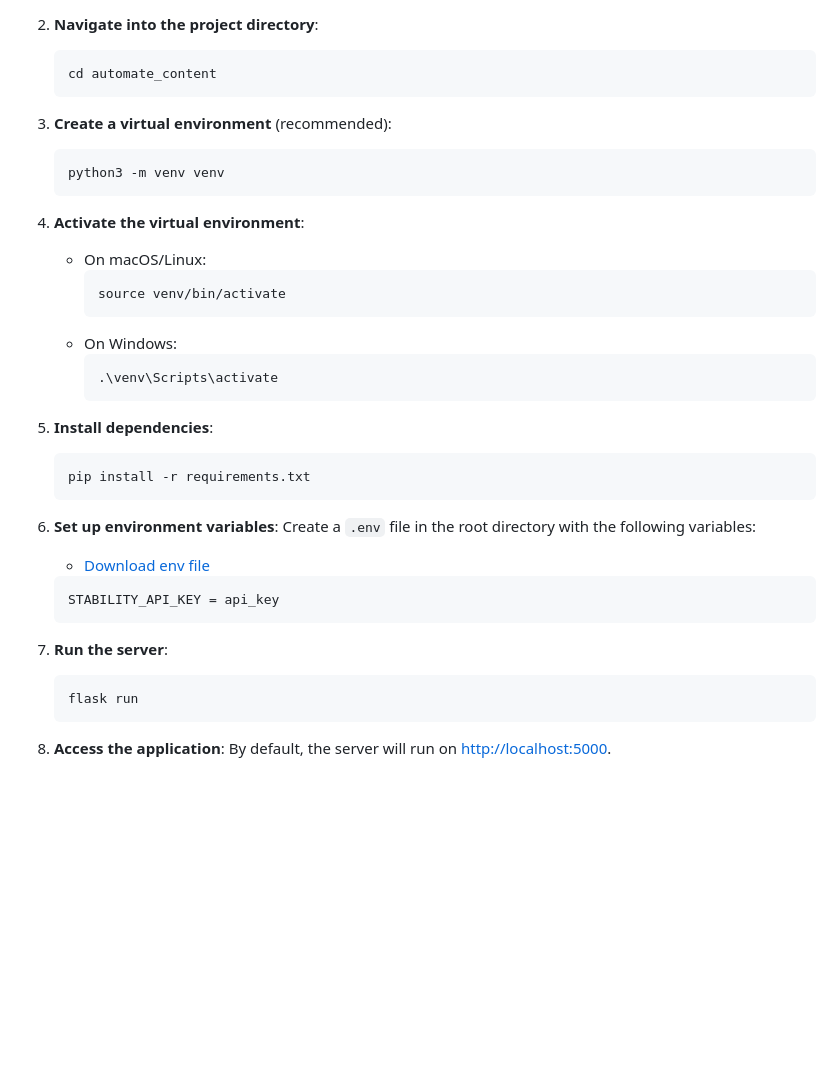
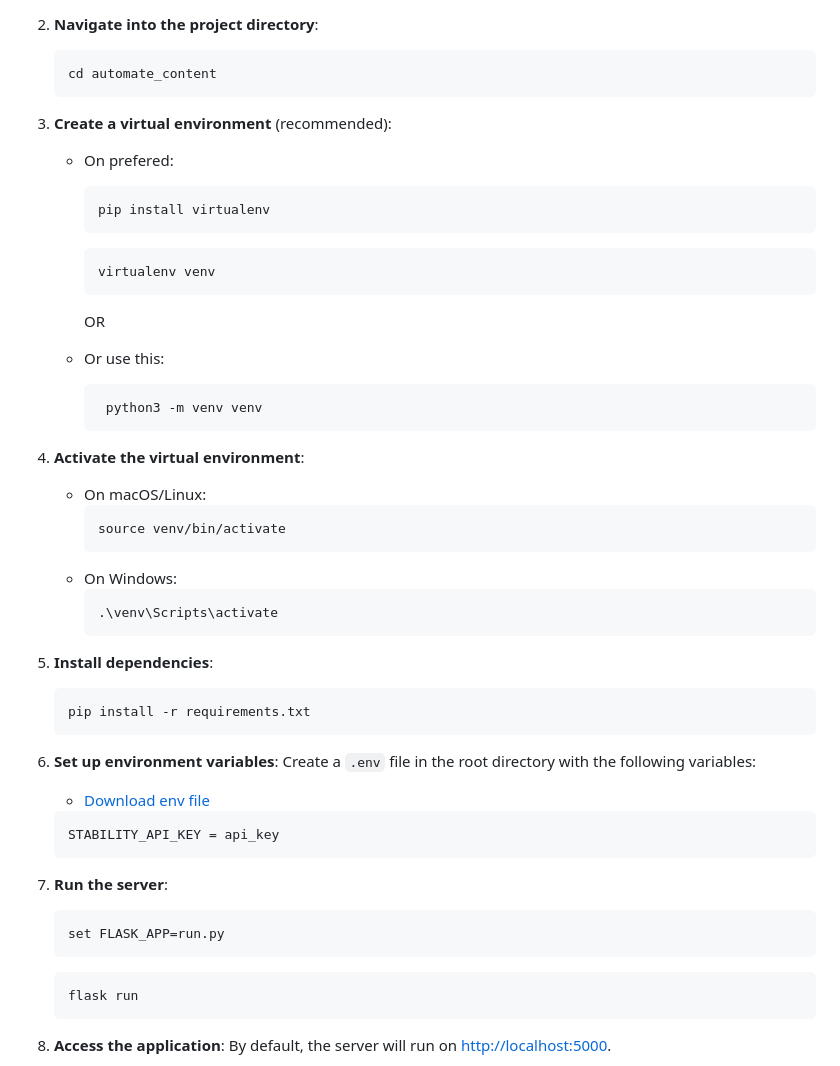
Before and after one commit to Akhancode/automate_content, a Markdown page: README.md, the part around the change. Drawn GitHub-style; blank space fills up the shorter version.

````diff
--- a/README.md
+++ b/README.md
@@ -37,11 +37,23 @@ This project automates the process of detecting new articles from a JSON feed, g
     ```
 
 3. **Create a virtual environment** (recommended):
-    ```bash
-    python3 -m venv venv
-    ```
+    - On prefered:
+      ```bash
+      pip install virtualenv
+      ```
+      ```bash
+      virtualenv venv
+      ```
+      OR
 
-4. **Activate the virtual environment**:
+    - Or use this:
+       ```bash
+        python3 -m venv venv
+        ```
+
+
+
+5. **Activate the virtual environment**:
     - On macOS/Linux:
       ```bash
       source venv/bin/activate
@@ -51,12 +63,12 @@ This project automates the process of detecting new articles from a JSON feed, g
       .\venv\Scripts\activate
       ```
 
-5. **Install dependencies**:
+6. **Install dependencies**:
     ```bash
     pip install -r requirements.txt
     ```
 
-6. **Set up environment variables**:
+7. **Set up environment variables**:
     Create a `.env` file in the root directory with the following variables:
    - [Download env file ](https://drive.google.com/file/d/1psB2vfGBG3EbTeljT3FtalMngTmg30ha/view?usp=sharing)
 
@@ -65,6 +77,9 @@ This project automates the process of detecting new articles from a JSON feed, g
     ```
 
 8. **Run the server**:
+    ```bash
+    set FLASK_APP=run.py
+    ```
     ```bash
     flask run
     ```
````
